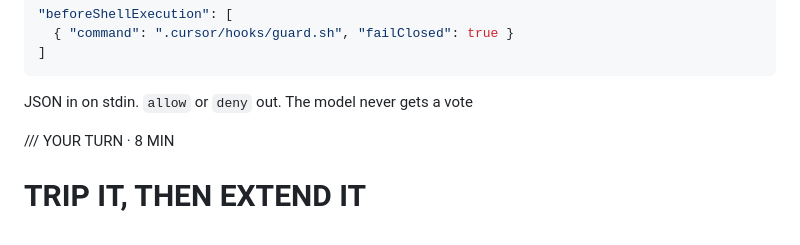
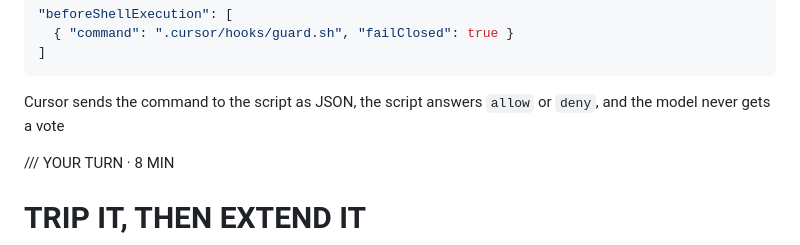
Before and after one commit to Agentic-AI-UIUC/54-workshop, a Markdown page: slides/slides.md, the part around the change. Drawn GitHub-style.

Commit message:
docs(slides): gate slide line in one sentence
Co-Authored-By: Claude Fable 5.1 <noreply@anthropic.com>
Claude-Session: https://claude.ai/code/session_01MDaWDzWNS6kZ7vQnRvjKmZ

````diff
--- a/slides/slides.md
+++ b/slides/slides.md
@@ -135,7 +135,7 @@ Blocked by guard.sh: matches 'rm -rf'. Not during the demo.
 ]
 ```
 
-<span class="muted">JSON in on stdin. `allow` or `deny` out. The model never gets a vote</span>
+<span class="muted">Cursor sends the command to the script as JSON, the script answers `allow` or `deny`, and the model never gets a vote</span>
 
 <!-- speaker_note: LIVE - same prompt in the template folder. Show the deny verbatim. Then cat hooks.json. Then open guard.sh and point at BLOCK_CMDS, the array they will edit next. -->
 
````
